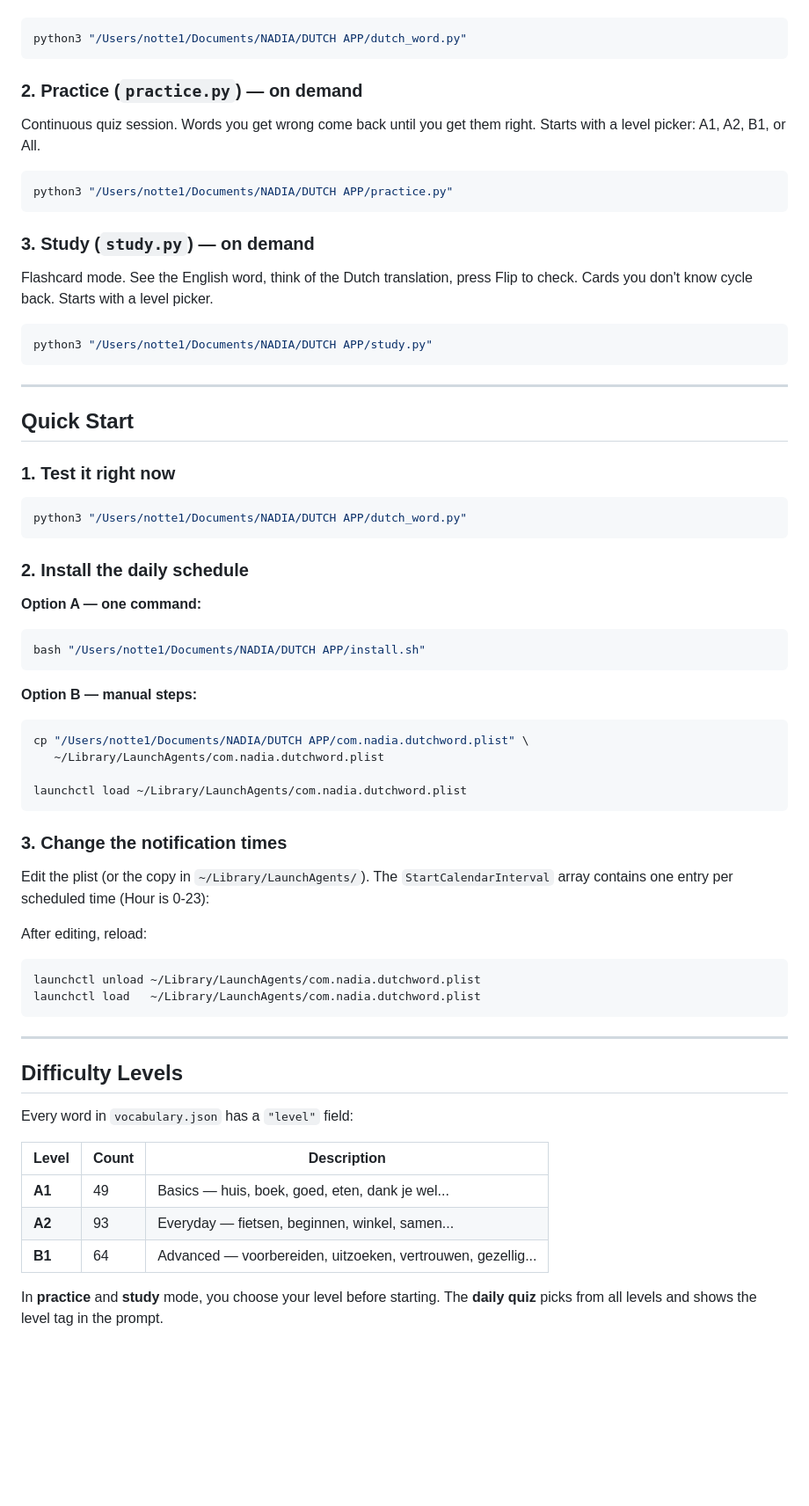
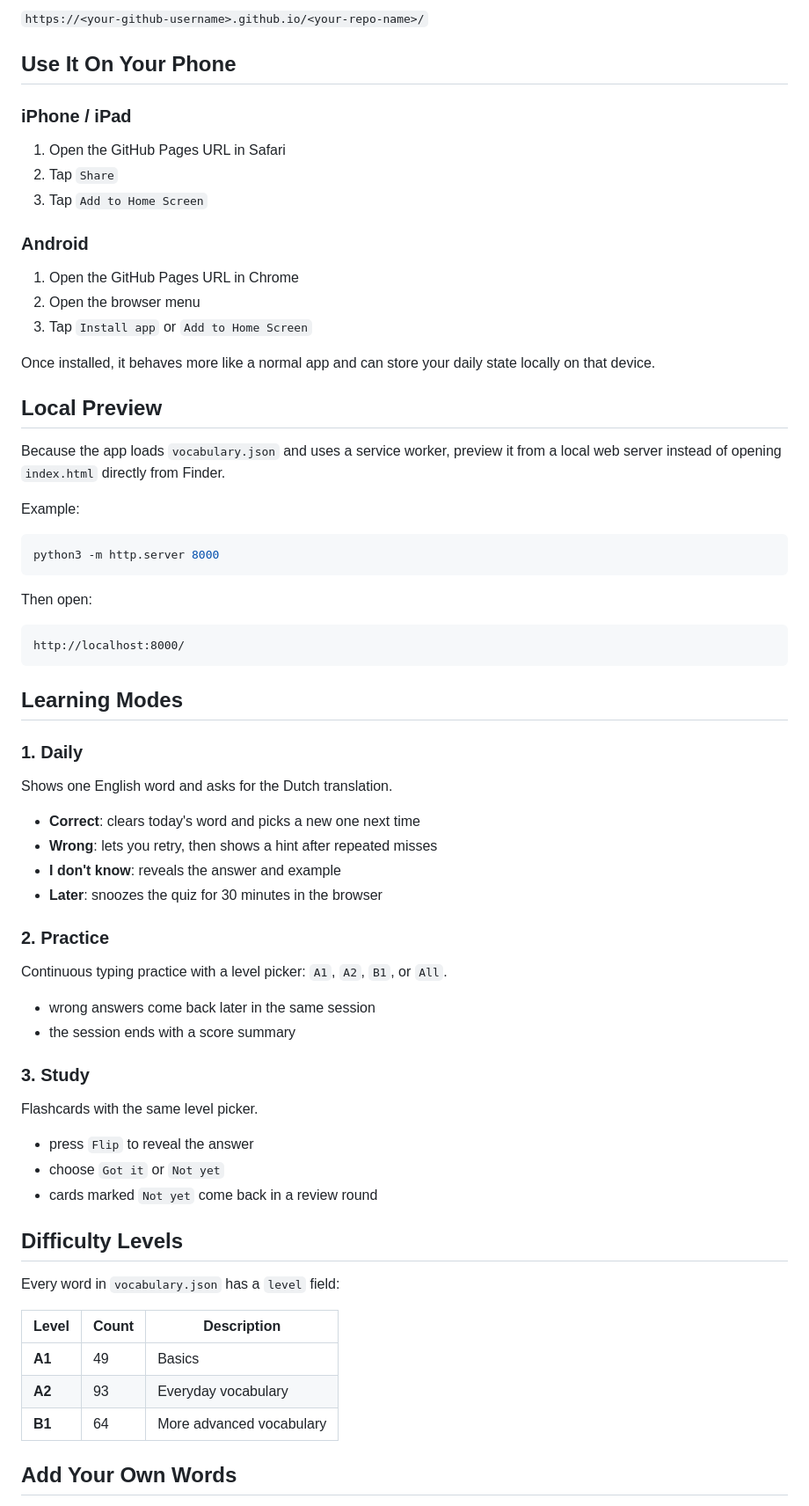
Before and after one commit to nadiaotten/dutch_app, a Markdown page: README.md, the part around one of its changes. Shown at 88% size. Rendered like a GitHub page; blank space fills up the shorter version.

````diff
--- a/README.md
+++ b/README.md
@@ -32,73 +69,72 @@ Runs automatically at **9:00 AM**, **3:00 PM**, and **5:00 PM**. Shows an Englis
+`https://<your-github-username>.github.io/<your-repo-name>/`
+
+## Use It On Your Phone
+
+### iPhone / iPad
+
+1. Open the GitHub Pages URL in Safari
+2. Tap `Share`
+3. Tap `Add to Home Screen`
+
+### Android
+
+1. Open the GitHub Pages URL in Chrome
+2. Open the browser menu
+3. Tap `Install app` or `Add to Home Screen`
+
+Once installed, it behaves more like a normal app and can store your daily state locally on that device.
+
+## Local Preview
+
+Because the app loads `vocabulary.json` and uses a service worker, preview it from a local web server instead of opening `index.html` directly from Finder.
+
+Example:
 
 ```bash
-python3 "/Users/notte1/Documents/NADIA/DUTCH APP/dutch_word.py"
+python3 -m http.server 8000
 ```
 
-### 2. Practice (`practice.py`) — on demand
+Then open:
 
-Continuous quiz session. Words you get wrong come back until you get them right. Starts with a level picker: A1, A2, B1, or All.
-
-```bash
-python3 "/Users/notte1/Documents/NADIA/DUTCH APP/practice.py"
+```text
+http://localhost:8000/
 ```
 
-### 3. Study (`study.py`) — on demand
+## Learning Modes
 
-Flashcard mode. See the English word, think of the Dutch translation, press Flip to check. Cards you don't know cycle back. Starts with a level picker.
+### 1. Daily
 
-```bash
-python3 "/Users/notte1/Documents/NADIA/DUTCH APP/study.py"
-```
+Shows one English word and asks for the Dutch translation.
 
----
+- **Correct**: clears today's word and picks a new one next time
+- **Wrong**: lets you retry, then shows a hint after repeated misses
+- **I don't know**: reveals the answer and example
+- **Later**: snoozes the quiz for 30 minutes in the browser
 
-## Quick Start
+### 2. Practice
 
-### 1. Test it right now
+Continuous typing practice with a level picker: `A1`, `A2`, `B1`, or `All`.
 
-```bash
-python3 "/Users/notte1/Documents/NADIA/DUTCH APP/dutch_word.py"
-```
+- wrong answers come back later in the same session
+- the session ends with a score summary
 
-### 2. Install the daily schedule
+### 3. Study
 
-**Option A — one command:**
+Flashcards with the same level picker.
 
-```bash
-bash "/Users/notte1/Documents/NADIA/DUTCH APP/install.sh"
-```
-
-**Option B — manual steps:**
-
-```bash
-cp "/Users/notte1/Documents/NADIA/DUTCH APP/com.nadia.dutchword.plist" \
-   ~/Library/LaunchAgents/com.nadia.dutchword.plist
-
-launchctl load ~/Library/LaunchAgents/com.nadia.dutchword.plist
-```
-
-### 3. Change the notification times
-
-Edit the plist (or the copy in `~/Library/LaunchAgents/`). The `StartCalendarInterval` array contains one entry per scheduled time (Hour is 0-23):
-
-After editing, reload:
-
-```bash
-launchctl unload ~/Library/LaunchAgents/com.nadia.dutchword.plist
-launchctl load   ~/Library/LaunchAgents/com.nadia.dutchword.plist
-```
-
----
+- press `Flip` to reveal the answer
+- choose `Got it` or `Not yet`
+- cards marked `Not yet` come back in a review round
 
 ## Difficulty Levels
 
-Every word in `vocabulary.json` has a `"level"` field:
+Every word in `vocabulary.json` has a `level` field:
 
 | Level | Count | Description |
 |---|---|---|
-| **A1** | 49 | Basics — huis, boek, goed, eten, dank je wel... |
-| **A2** | 93 | Everyday — fietsen, beginnen, winkel, samen... |
-| **B1** | 64 | Advanced — voorbereiden, uitzoeken, vertrouwen, gezellig... |
+| **A1** | 49 | Basics |
+| **A2** | 93 | Everyday vocabulary |
+| **B1** | 64 | More advanced vocabulary |
 
-In **practice** and **study** mode, you choose your level before starting. The **daily quiz** picks from all levels and shows the level tag in the prompt.
+## Add Your Own Words
 
````
Also changed, not shown: other parts of README.md (+95 -46 lines).
